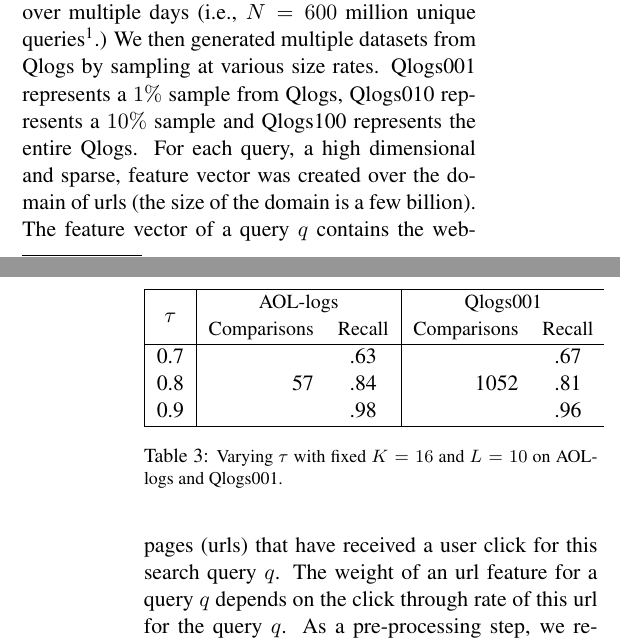
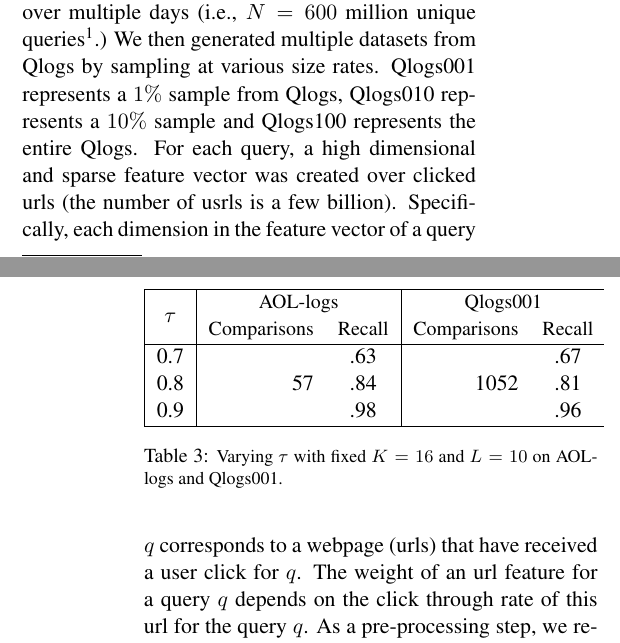
Before and after one commit to chihoon/VVLSH, a LaTeX paper (ACL2014/paper.tex, which reads ACL2014/experiments.tex): two parts of the columns of pages 5 and 6 of 11, joined at a grey line, cut so that both start at the same text. Compiled offline with pdfLaTeX.

Commit message:
updating experiment section

```diff
--- a/ACL2014/experiments.tex
+++ b/ACL2014/experiments.tex
@@ -24,11 +24,10 @@ Data & $N$ & $D$  \\
 \subsection{Data}
 The first data set is the one made avialble to the public from the AOL search engine \cite{Pass06} (denoted as \aol dataset).
 In addition, we perform evaluations using a large query log
-%(hundreds of millions of queries)
 from a commercial search engine, denoted as Qlogs.
 As Qlogs typically reaches to hundres of millions of queries over multiple days (i.e., $N=600$ million unique queries\footnote{this does not represent an exhaustive set of queries posed to the search engine.}.) We then generated multiple datasets from Qlogs by sampling at various size rates. \dataA represents a $1\%$ sample from Qlogs, \dataB represents a $10\%$ sample and \dataC represents the entire Qlogs.
-For each query, a high dimensional and sparse, feature vector was created over the domain of urls (the size of the domain is a few billion).
-The feature vector of a query $q$ contains the  webpages (urls) that have received a user click for this search query $q$. The weight of
+For each query, a high dimensional and sparse feature vector was created over clicked urls (the number of usrls is a few billion).
+Specifically, each dimension in the feature vector of a query $q$ corresponds to a webpage (urls) that have received a user click for $q$. The weight of
 an url feature for a query $q$ depends on the click through rate of this url for the query $q$.
 As a pre-processing step, we remove all the queries that have less than or equal to five clicked urls.
 Table \ref{tab:data} summarizes the statistics of our query-log datasets.
```
